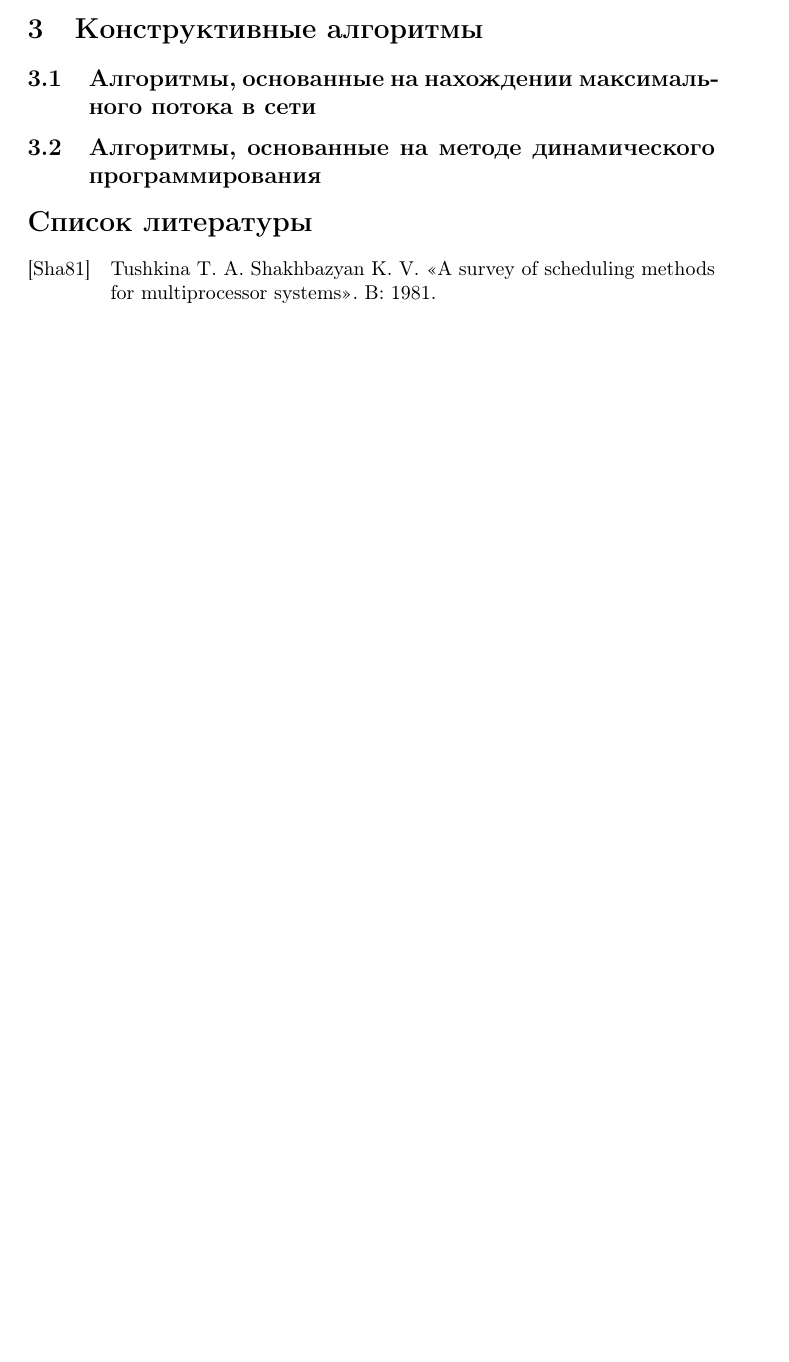
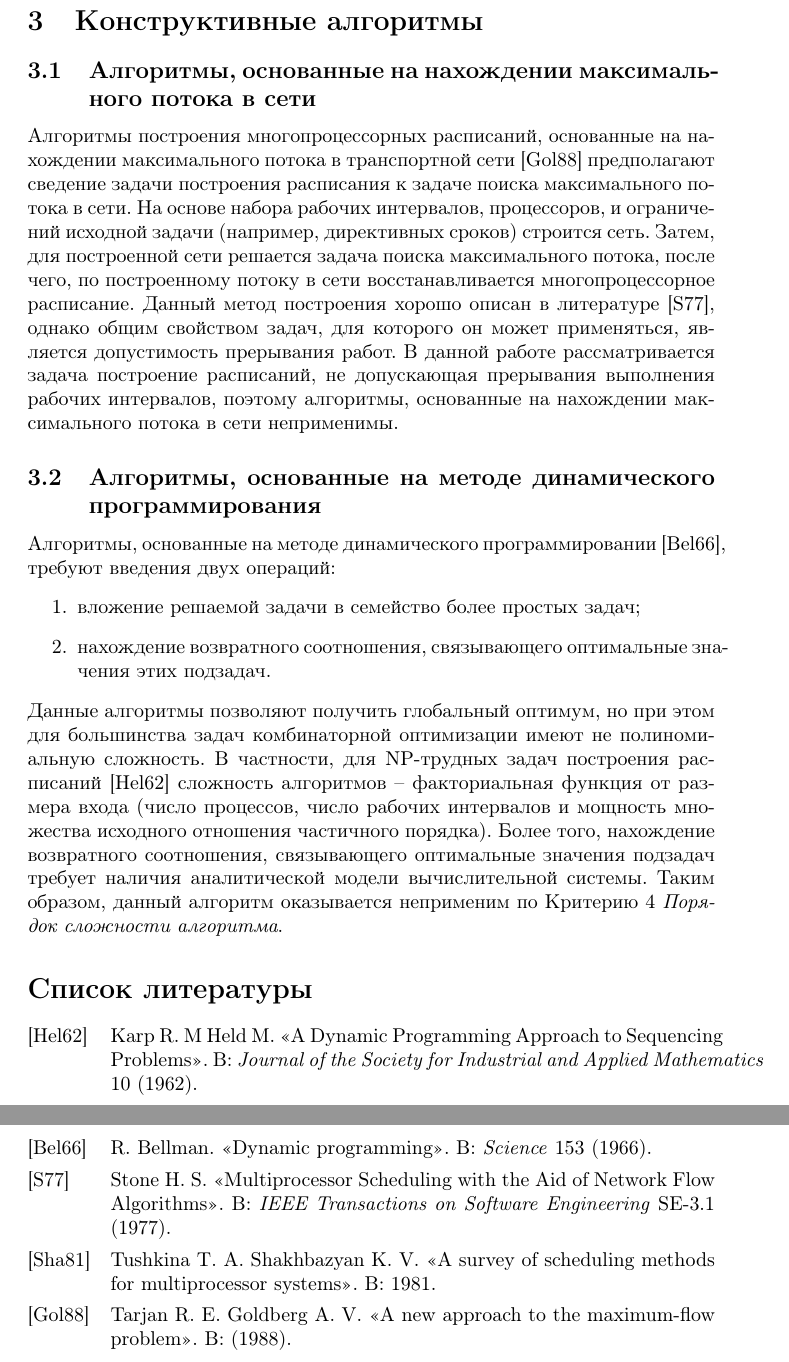
Before and after one commit to ipsavitsky/multiprocessor-scheduling-text, a LaTeX document (overview/overview.tex, which reads overview/biblio.bib): part of page 4 of 4 before the commit and two parts of pages 5 and 6 of 6 after it, the two joined at a grey line, cut so that both start at the same text, the shorter picture padded with empty space. The pictures show the PDF file overview/overview.pdf that the author committed with the source.

Commit message:
overview

```diff
--- a/overview/biblio.bib
+++ b/overview/biblio.bib
@@ -3,3 +3,17 @@
     title = "A survey of scheduling methods for multiprocessor systems",
     year = 1981
 }
+
+@article{MaxFlowProblem,
+    author = "Goldberg, A. V., Tarjan R. E.",
+    title = "A new approach to the maximum-flow problem",
+    year = 1988
+}
+
+@article{Stone_1977,
+  author          = "Stone H. S.",
+  journal         = "IEEE Transactions on Software Engineering",
+  number          = 1,
+  title           = "Multiprocessor Scheduling with the Aid of Network Flow Algorithms",
+  volume          = "SE-3",
+  year            = 1977
@@ -5,0 +27,10 @@
+  year            = 1966
+}
+
+@article{Held_Karp_1962,
+  author          = "Held M., Karp R. M",
+  journal         = "Journal of the Society for Industrial and Applied Mathematics",
+  title           = "A Dynamic Programming Approach to Sequencing Problems",
+  volume          = 10,
+  year            = 1962
+}
--- a/overview/overview.tex
+++ b/overview/overview.tex
@@ -56,11 +56,20 @@ sorting=ynt
     \item Порядок сложности алгоритма, возможность масштабируемости алгоритма на данные большой размерности.
     \item На данных какой размерности протестирован алгоритм. Качество полученного результата. Время работы на протестированных данных.
   \end{enumerate}
+  \newpage
+
 
   \section{Конструктивные алгоритмы}
   \subsection{Алгоритмы, основанные на нахождении максимального потока в сети}
+  Алгоритмы построения многопроцессорных расписаний, основанные на нахождении максимального потока в транспортной сети \cite{MaxFlowProblem} предполагают сведение задачи построения расписания к задаче поиска максимального потока в сети. На основе набора рабочих интервалов, процессоров, и ограничений исходной задачи (например, директивных сроков) строится сеть. Затем, для построенной сети решается задача поиска максимального потока, после чего, по построенному потоку в сети восстанавливается многопроцессорное расписание. Данный метод построения хорошо описан в литературе \cite{Stone_1977}, однако общим свойством задач, для которого он может применяться, является допустимость прерывания работ. В данной работе рассматривается задача построение расписаний, не допускающая прерывания выполнения рабочих интервалов, поэтому алгоритмы, основанные на нахождении максимального потока в сети неприменимы.
 
   \subsection{Алгоритмы, основанные на методе динамического программирования}
+  Алгоритмы, основанные на методе динамического программировании \cite{Bellman_1966}, требуют введения двух операций:
+  \begin{enumerate}
+    \item вложение решаемой задачи в семейство более простых задач;
+    \item нахождение возвратного соотношения, связывающего оптимальные значения этих подзадач.
+  \end{enumerate}
+  Данные алгоритмы позволяют получить глобальный оптимум, но при этом для большинства задач комбинаторной оптимизации имеют не полиномиальную сложность. В частности, для NP-трудных задач построения расписаний \cite{Held_Karp_1962} сложность алгоритмов – факториальная функция от размера входа (число процессов, число рабочих интервалов и мощность множества исходного отношения частичного порядка). Более того, нахождение возвратного соотношения, связывающего оптимальные значения подзадач требует наличия аналитической модели вычислительной системы. Таким образом, данный алгоритм оказывается неприменим по Критерию 4 \textit{Порядок сложности алгоритма}.
 
   \printbibliography
 \end{document}
```
Also changed, not shown: overview/overview.pdf, overview/biblio.bib (7 more changed lines).
